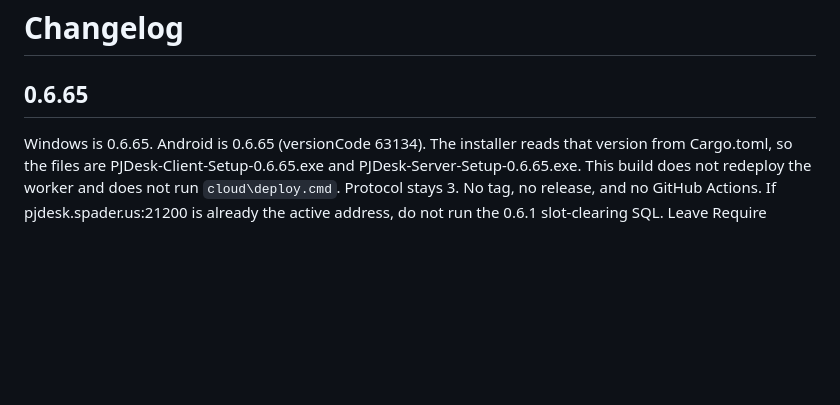
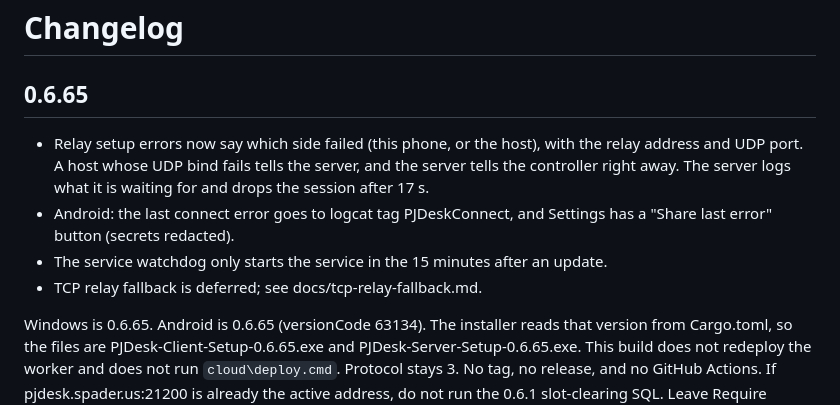
Before and after one commit to whoamib2/pjdesk, a Markdown page: CHANGELOG.md, the part around the change. GitHub-like rendering; blank space fills up the shorter version.

Commit message:
Note the TCP relay fallback design and log the 0.6.65 changes.

```diff
--- a/CHANGELOG.md
+++ b/CHANGELOG.md
@@ -1,6 +1,10 @@
 # Changelog
 
 ## 0.6.65
+- Relay setup errors now say which side failed (this phone, or the host), with the relay address and UDP port. A host whose UDP bind fails tells the server, and the server tells the controller right away. The server logs what it is waiting for and drops the session after 17 s.
+- Android: the last connect error goes to logcat tag PJDeskConnect, and Settings has a "Share last error" button (secrets redacted).
+- The service watchdog only starts the service in the 15 minutes after an update.
+- TCP relay fallback is deferred; see docs/tcp-relay-fallback.md.
 
 Windows is 0.6.65. Android is 0.6.65 (versionCode 63134). The installer reads that version from Cargo.toml, so the files are PJDesk-Client-Setup-0.6.65.exe and PJDesk-Server-Setup-0.6.65.exe. This build does not redeploy the worker and does not run `cloud\deploy.cmd`. Protocol stays 3. No tag, no release, and no GitHub Actions. If pjdesk.spader.us:21200 is already the active address, do not run the 0.6.1 slot-clearing SQL. Leave Require signed-in accounts off until the computers you want to keep have signed in. Do not delete cloud-sync.json, cloud-state.json, or account-mirror.json. The phone needs 63134. The PJDesk client and PJDesk Server both need this build. A computer already on 0.6.64 will take this build from auto-update once v0.6.65 is the latest release. This machine has no Windows PC and no wine, so the windows were not clicked through here. The phone was not clicked through here.
 
```
Also changed, not shown: docs/tcp-relay-fallback.md (added, +14 -0 lines).
